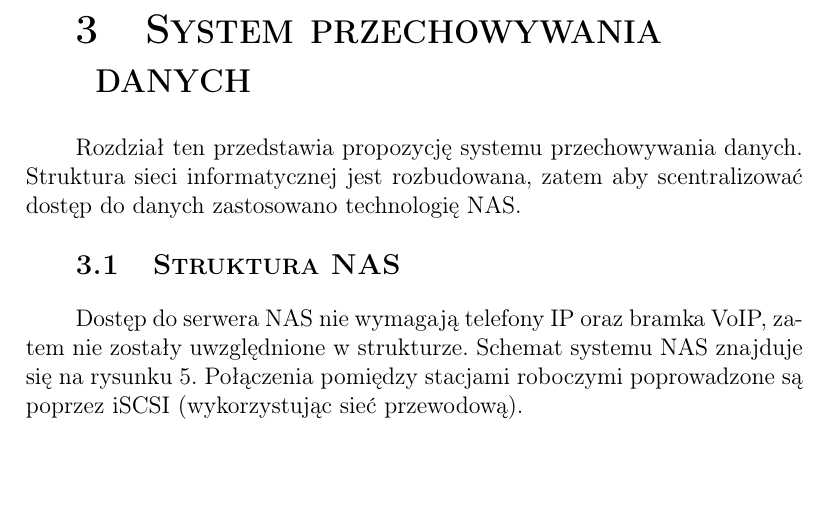
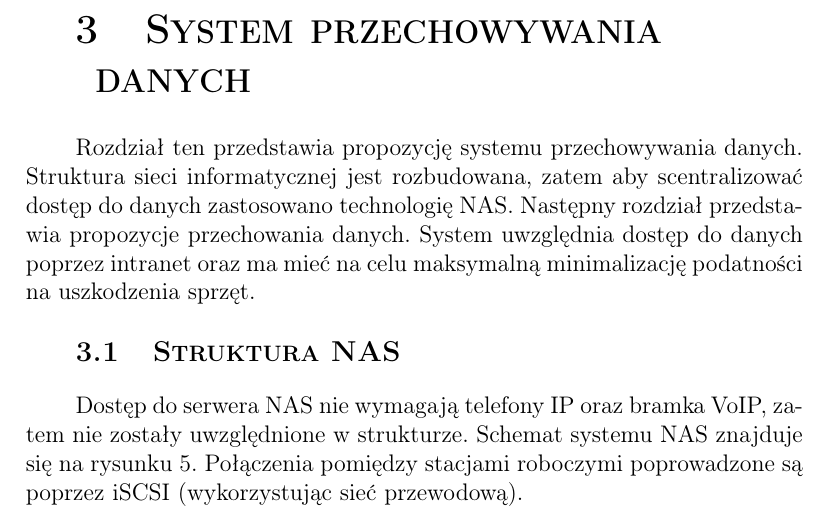
Before and after one commit to wapet1995/Projekt-zarzadzania-bezpieczenstwem-sieciowego-systemu-przechowywania-danych, a LaTeX document (Projekt ZBSI_SDP.tex, which reads przechowywaniedanych.tex): part of page 25 of 27, cut so that both start at the same text, the shorter picture padded with empty space. Compiled offline with pdfLaTeX.

Commit message:
rozszerzenie wstepu

```diff
--- a/przechowywaniedanych.tex
+++ b/przechowywaniedanych.tex
@@ -1,6 +1,6 @@
 % !TeX spellcheck = pl_PL
 \section{System przechowywania \newline danych}
-Rozdział ten przedstawia propozycję systemu przechowywania danych. Struktura sieci informatycznej jest rozbudowana, zatem aby scentralizować dostęp do danych zastosowano technologię NAS.
+Rozdział ten przedstawia propozycję systemu przechowywania danych. Struktura sieci informatycznej jest rozbudowana, zatem aby scentralizować dostęp do danych zastosowano technologię NAS. Następny rozdział przedstawia propozycje przechowania danych. System uwzględnia dostęp do danych poprzez intranet oraz ma mieć na celu maksymalną minimalizację podatności na uszkodzenia sprzęt.
 
 \subsection{Struktura NAS}
 Dostęp do serwera NAS nie wymagają telefony IP oraz bramka VoIP, zatem nie zostały uwzględnione w strukturze. Schemat systemu NAS znajduje się na rysunku \ref{schemat:schemat_sieci_NAS}. Połączenia pomiędzy stacjami roboczymi poprowadzone są poprzez iSCSI (wykorzystując sieć przewodową).
```
Also changed, not shown: Projekt ZBSI_SDP.pdf.
